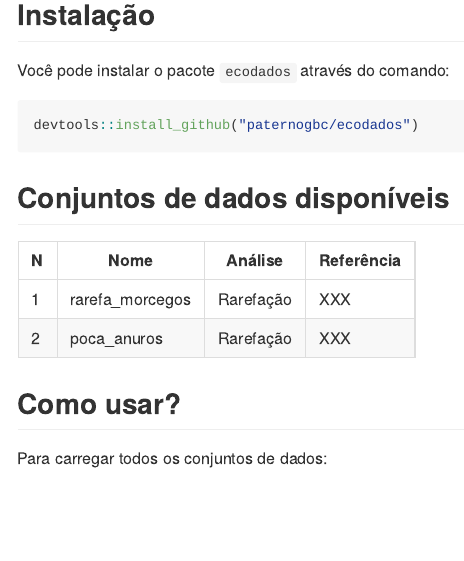
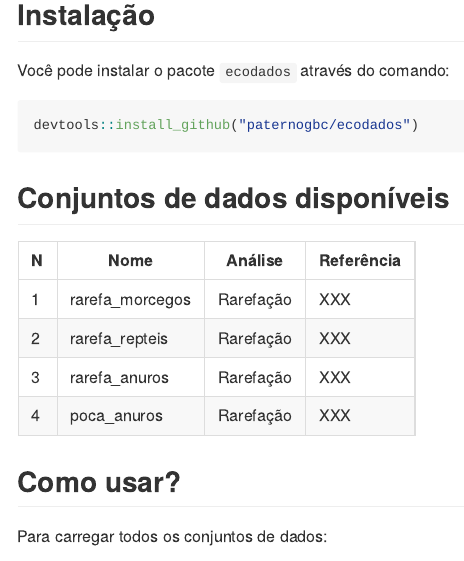
Before and after one commit to paternogbc/ecodados, an R Markdown document (README.Rmd): the page in a window 1100 px wide, from 120 px down. The pictures show the output file README.md that the author committed with the source, drawn offline in the style of GitHub.

Commit message:
update readme

```diff
--- a/README.Rmd
+++ b/README.Rmd
@@ -32,7 +32,9 @@ devtools::install_github("paternogbc/ecodados")
 N | Nome                | Análise        | Referência     |
 --| ------------------- | -------------- | ---------------|
 1 | rarefa_morcegos     | Rarefação      | XXX            |
-2 | poca_anuros         | Rarefação      | XXX            |
+2 | rarefa_repteis      | Rarefação      | XXX            |
+3 | rarefa_anuros       | Rarefação      | XXX            |
+4 | poca_anuros         | Rarefação      | XXX            |
 
 ## Como usar?
 
```
Also changed, not shown: README.md.
